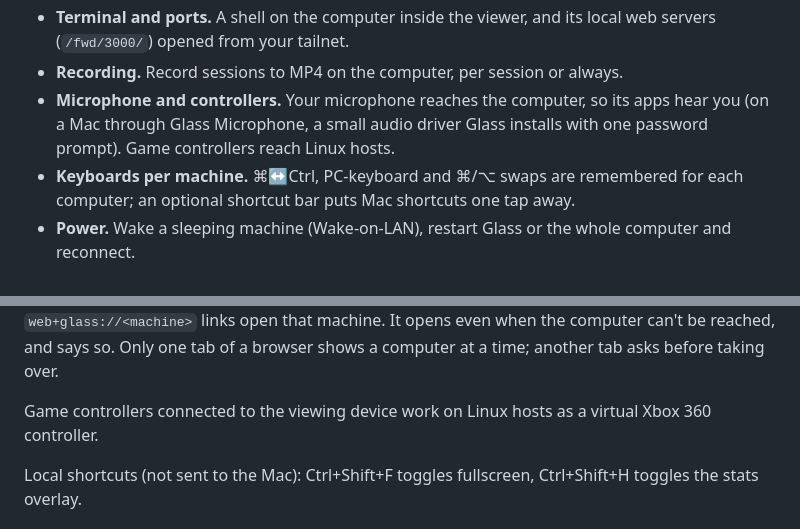
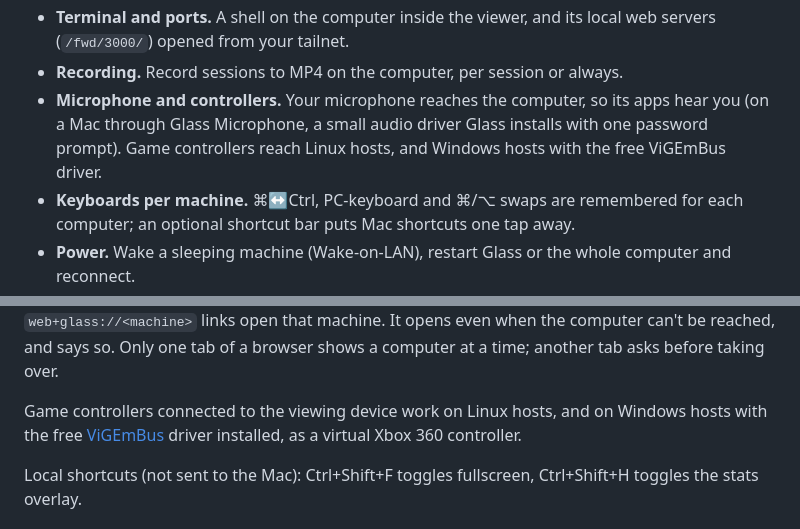
Before and after one commit to Ntarasiuk/glass, a Markdown page: site/docs.md, 2 parts joined by grey strips. GitHub-like rendering.

```diff
--- a/site/docs.md
+++ b/site/docs.md
@@ -42,7 +42,7 @@ Features:
 - **One window.** Stream a single app's window instead of the whole display (macOS).
 - **Terminal and ports.** A shell on the computer inside the viewer, and its local web servers (`/fwd/3000/`) opened from your tailnet.
 - **Recording.** Record sessions to MP4 on the computer, per session or always.
-- **Microphone and controllers.** Your microphone reaches the computer, so its apps hear you (on a Mac through Glass Microphone, a small audio driver Glass installs with one password prompt). Game controllers reach Linux hosts.
+- **Microphone and controllers.** Your microphone reaches the computer, so its apps hear you (on a Mac through Glass Microphone, a small audio driver Glass installs with one password prompt). Game controllers reach Linux hosts, and Windows hosts with the free ViGEmBus driver.
 - **Keyboards per machine.** ⌘↔Ctrl, PC-keyboard and ⌘/⌥ swaps are remembered for each computer; an optional shortcut bar puts Mac shortcuts one tap away.
 - **Power.** Wake a sleeping machine (Wake-on-LAN), restart Glass or the whole computer and reconnect.
 - **AI agents, supervised.** `glass mcp` lets Claude Code, Claude Desktop, Cursor or any MCP client use the computer (and your other computers running Glass) while you watch each step, pause or stop it, and approve anything risky, from the viewer, the Mac app or a notification. On a Mac it can also read an app's window as text (`snapshot`) and press buttons or fill in fields by reference (`press`, `set_value`), without moving your pointer.
@@ -365,7 +365,7 @@ More in the toolbar:
 
 **As an installed app** (Home Screen, or **Install Glass**): long-press the icon for Chat, Machines, Send files and each of your other machines; share photos, files or text to Glass from other apps (Android, ChromeOS, desktop) to send them to the computer; open files with Glass on the desktop; `web+glass://<machine>` links open that machine. It opens even when the computer can't be reached, and says so. Only one tab of a browser shows a computer at a time; another tab asks before taking over.
 
-Game controllers connected to the viewing device work on Linux hosts as a virtual Xbox 360 controller.
+Game controllers connected to the viewing device work on Linux hosts, and on Windows hosts with the free [ViGEmBus](https://github.com/nefarius/ViGEmBus/releases) driver installed, as a virtual Xbox 360 controller.
 
 Local shortcuts (not sent to the Mac): Ctrl+Shift+F toggles fullscreen, Ctrl+Shift+H toggles the stats overlay.
 
```
Also changed, not shown: README.md (+1 -1 lines).
